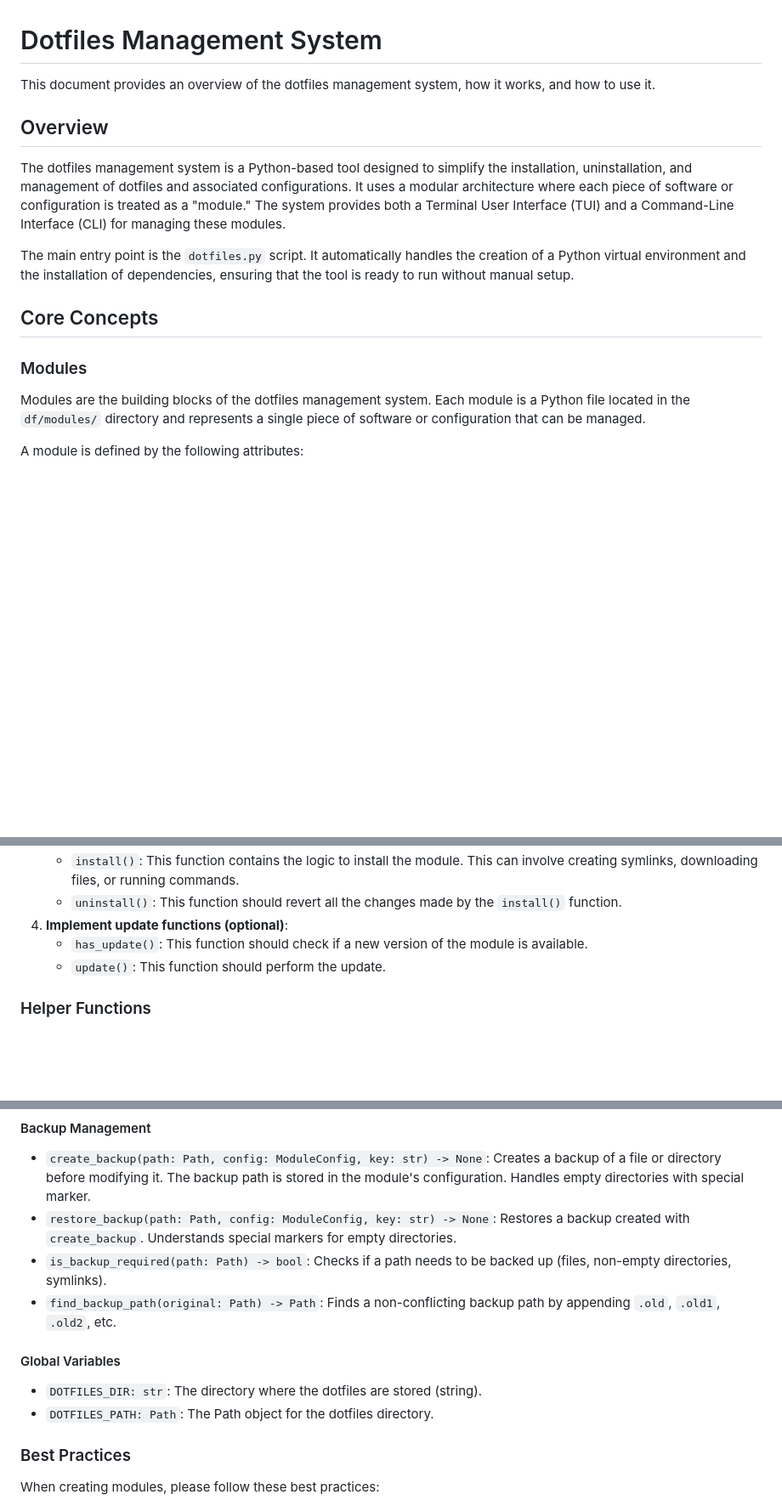
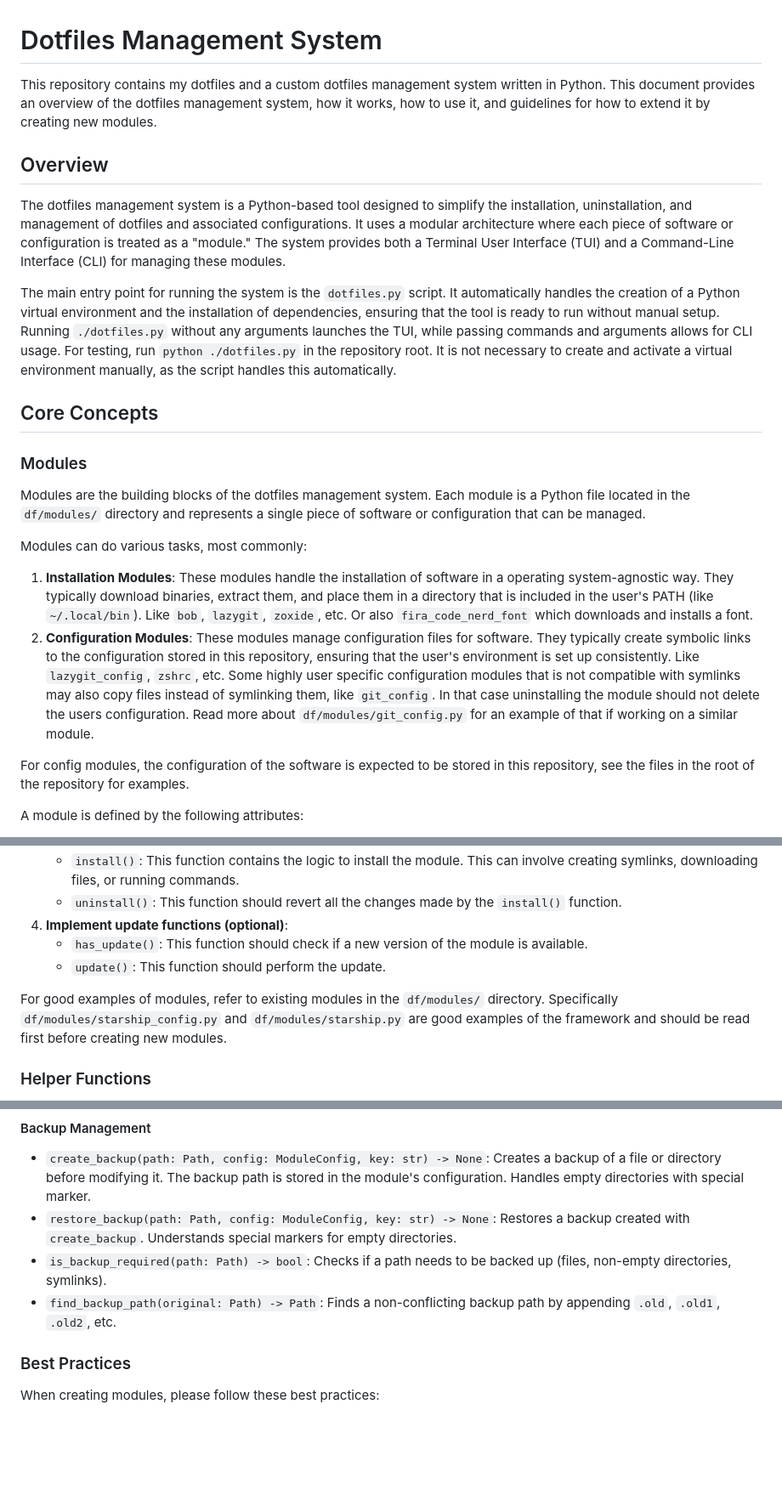
Before and after one commit to maximmaxim345/dotfiles, a Markdown page: AGENTS.md, 3 parts joined by grey strips. Shown at 85% size. Drawn GitHub-style; blank space fills up the shorter version.

```diff
--- a/AGENTS.md
+++ b/AGENTS.md
@@ -1,18 +1,28 @@
 # Dotfiles Management System
 
-This document provides an overview of the dotfiles management system, how it works, and how to use it.
+This repository contains my dotfiles and a custom dotfiles management system written in Python.
+This document provides an overview of the dotfiles management system, how it works, how to use it, and guidelines for how to extend it by creating new modules.
 
 ## Overview
 
 The dotfiles management system is a Python-based tool designed to simplify the installation, uninstallation, and management of dotfiles and associated configurations. It uses a modular architecture where each piece of software or configuration is treated as a "module." The system provides both a Terminal User Interface (TUI) and a Command-Line Interface (CLI) for managing these modules.
 
-The main entry point is the `dotfiles.py` script. It automatically handles the creation of a Python virtual environment and the installation of dependencies, ensuring that the tool is ready to run without manual setup.
+The main entry point for running the system is the `dotfiles.py` script. It automatically handles the creation of a Python virtual environment and the installation of dependencies, ensuring that the tool is ready to run without manual setup.
+Running `./dotfiles.py` without any arguments launches the TUI, while passing commands and arguments allows for CLI usage.
+For testing, run `python ./dotfiles.py` in the repository root. It is not necessary to create and activate a virtual environment manually, as the script handles this automatically.
 
 ## Core Concepts
 
 ### Modules
 
 Modules are the building blocks of the dotfiles management system. Each module is a Python file located in the `df/modules/` directory and represents a single piece of software or configuration that can be managed.
+
+Modules can do various tasks, most commonly:
+
+1. **Installation Modules**: These modules handle the installation of software in a operating system-agnostic way. They typically download binaries, extract them, and place them in a directory that is included in the user's PATH (like `~/.local/bin`). Like `bob`, `lazygit`, `zoxide`, etc. Or also `fira_code_nerd_font` which downloads and installs a font.
+2. **Configuration Modules**: These modules manage configuration files for software. They typically create symbolic links to the configuration stored in this repository, ensuring that the user's environment is set up consistently. Like `lazygit_config`, `zshrc`, etc. Some highly user specific configuration modules that is not compatible with symlinks may also copy files instead of symlinking them, like `git_config`. In that case uninstalling the module should not delete the users configuration. Read more about `df/modules/git_config.py` for an example of that if working on a similar module.
+
+For config modules, the configuration of the software is expected to be stored in this repository, see the files in the root of the repository for examples.
 
 A module is defined by the following attributes:
 
@@ -191,6 +162,8 @@ To add a new module to the system, follow these steps:
    - `has_update()`: This function should check if a new version of the module is available.
    - `update()`: This function should perform the update.
 
+For good examples of modules, refer to existing modules in the `df/modules/` directory. Specifically `df/modules/starship_config.py` and `df/modules/starship.py` are good examples of the framework and should be read first before creating new modules.
+
 ### Helper Functions
 
 The `df` package provides several helper functions that can be used in your modules. You can import them from the `df` package (e.g., `from df import download_file`).
@@ -209,11 +182,6 @@ The `df` package provides several helper functions that can be used in your modu
 - `restore_backup(path: Path, config: ModuleConfig, key: str) -> None`: Restores a backup created with `create_backup`. Understands special markers for empty directories.
 - `is_backup_required(path: Path) -> bool`: Checks if a path needs to be backed up (files, non-empty directories, symlinks).
 - `find_backup_path(original: Path) -> Path`: Finds a non-conflicting backup path by appending `.old`, `.old1`, `.old2`, etc.
-
-#### Global Variables
-
-- `DOTFILES_DIR: str`: The directory where the dotfiles are stored (string).
-- `DOTFILES_PATH: Path`: The Path object for the dotfiles directory.
 
 ### Best Practices
 
```
Also changed, not shown: other parts of AGENTS.md (+9 -48 lines).
